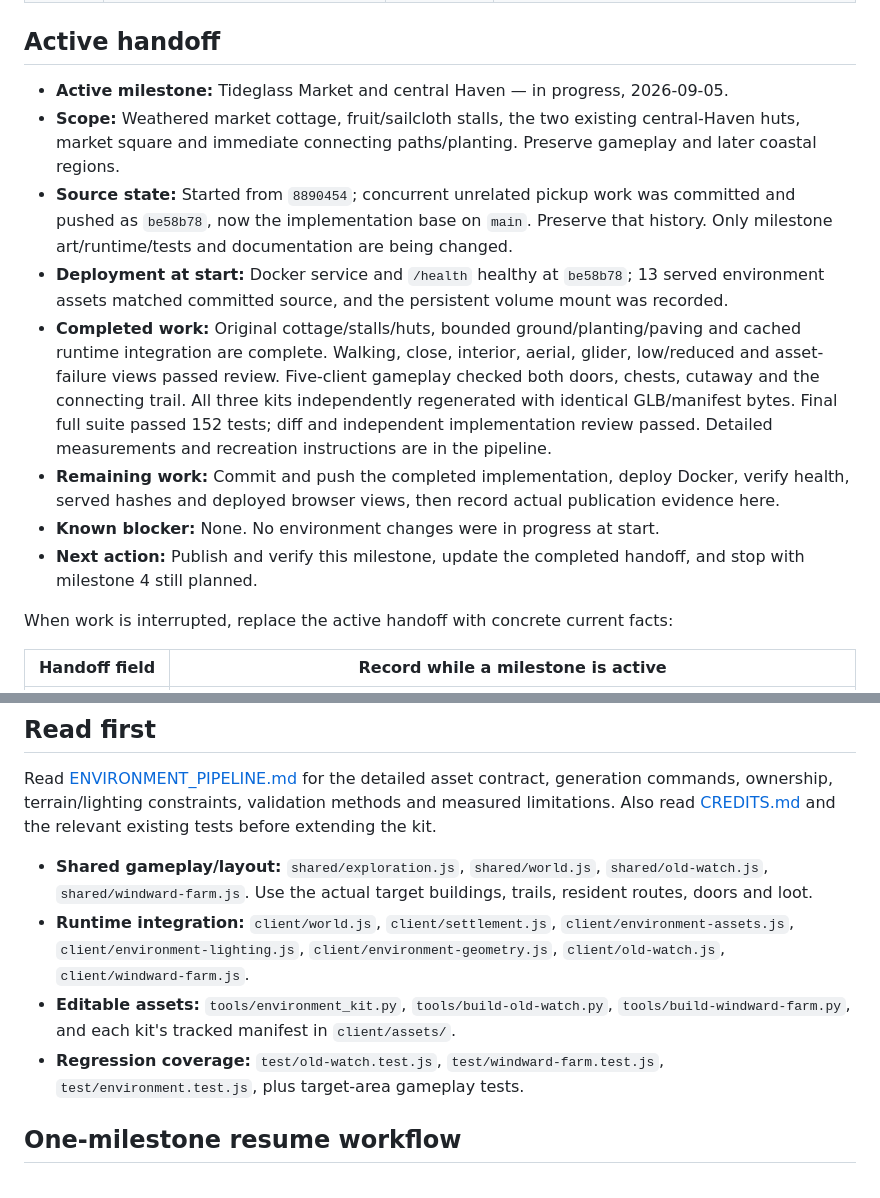
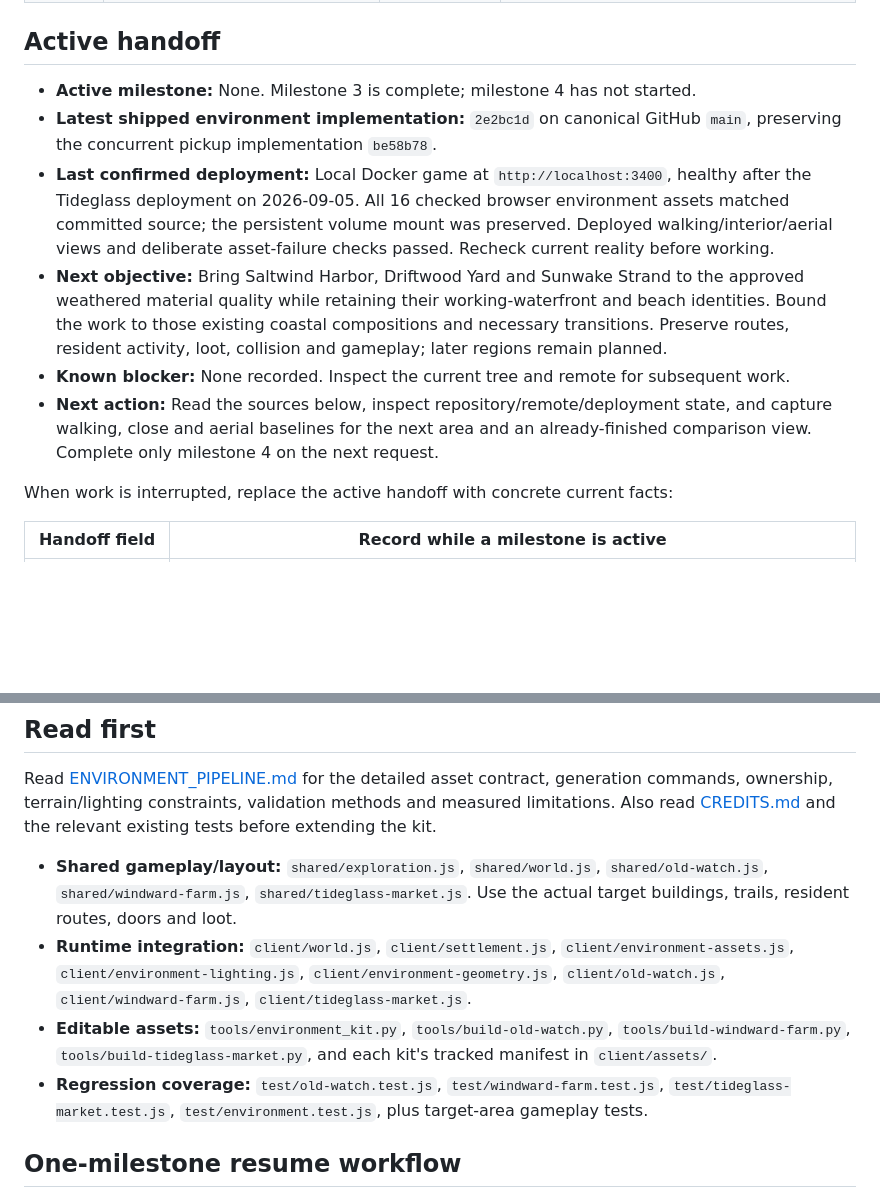
Before and after one commit to kruppenb/Skywake_Isles, a Markdown page: docs/ENVIRONMENT_ROLLOUT.md, 2 parts joined by grey strips. Rendered like a GitHub page; blank space fills up the shorter version.

Commit message:
docs: record Tideglass rollout verification

```diff
--- a/docs/ENVIRONMENT_ROLLOUT.md
+++ b/docs/ENVIRONMENT_ROLLOUT.md
@@ -23,14 +23,12 @@ Windward Farm is shipped and validated at `8b66888`; that records implementation
 
 ## Active handoff
 
-- **Active milestone:** Tideglass Market and central Haven — in progress, 2026-09-05.
-- **Scope:** Weathered market cottage, fruit/sailcloth stalls, the two existing central-Haven huts, market square and immediate connecting paths/planting. Preserve gameplay and later coastal regions.
-- **Source state:** Started from `8890454`; concurrent unrelated pickup work was committed and pushed as `be58b78`, now the implementation base on `main`. Preserve that history. Only milestone art/runtime/tests and documentation are being changed.
-- **Deployment at start:** Docker service and `/health` healthy at `be58b78`; 13 served environment assets matched committed source, and the persistent volume mount was recorded.
-- **Completed work:** Original cottage/stalls/huts, bounded ground/planting/paving and cached runtime integration are complete. Walking, close, interior, aerial, glider, low/reduced and asset-failure views passed review. Five-client gameplay checked both doors, chests, cutaway and the connecting trail. All three kits independently regenerated with identical GLB/manifest bytes. Final full suite passed 152 tests; diff and independent implementation review passed. Detailed measurements and recreation instructions are in the pipeline.
-- **Remaining work:** Commit and push the completed implementation, deploy Docker, verify health, served hashes and deployed browser views, then record actual publication evidence here.
-- **Known blocker:** None. No environment changes were in progress at start.
-- **Next action:** Publish and verify this milestone, update the completed handoff, and stop with milestone 4 still planned.
+- **Active milestone:** None. Milestone 3 is complete; milestone 4 has not started.
+- **Latest shipped environment implementation:** `2e2bc1d` on canonical GitHub `main`, preserving the concurrent pickup implementation `be58b78`.
+- **Last confirmed deployment:** Local Docker game at `http://localhost:3400`, healthy after the Tideglass deployment on 2026-09-05. All 16 checked browser environment assets matched committed source; the persistent volume mount was preserved. Deployed walking/interior/aerial views and deliberate asset-failure checks passed. Recheck current reality before working.
+- **Next objective:** Bring Saltwind Harbor, Driftwood Yard and Sunwake Strand to the approved weathered material quality while retaining their working-waterfront and beach identities. Bound the work to those existing coastal compositions and necessary transitions. Preserve routes, resident activity, loot, collision and gameplay; later regions remain planned.
+- **Known blocker:** None recorded. Inspect the current tree and remote for subsequent work.
+- **Next action:** Read the sources below, inspect repository/remote/deployment state, and capture walking, close and aerial baselines for the next area and an already-finished comparison view. Complete only milestone 4 on the next request.
 
 When work is interrupted, replace the active handoff with concrete current facts:
 
@@ -49,10 +47,10 @@ Keep this handoff useful without `.qa`: local helpers may accelerate verificatio
 
 Read [ENVIRONMENT_PIPELINE.md](ENVIRONMENT_PIPELINE.md) for the detailed asset contract, generation commands, ownership, terrain/lighting constraints, validation methods and measured limitations. Also read [CREDITS.md](../CREDITS.md) and the relevant existing tests before extending the kit.
 
-- **Shared gameplay/layout:** `shared/exploration.js`, `shared/world.js`, `shared/old-watch.js`, `shared/windward-farm.js`. Use the actual target buildings, trails, resident routes, doors and loot.
-- **Runtime integration:** `client/world.js`, `client/settlement.js`, `client/environment-assets.js`, `client/environment-lighting.js`, `client/environment-geometry.js`, `client/old-watch.js`, `client/windward-farm.js`.
-- **Editable assets:** `tools/environment_kit.py`, `tools/build-old-watch.py`, `tools/build-windward-farm.py`, and each kit's tracked manifest in `client/assets/`.
-- **Regression coverage:** `test/old-watch.test.js`, `test/windward-farm.test.js`, `test/environment.test.js`, plus target-area gameplay tests.
+- **Shared gameplay/layout:** `shared/exploration.js`, `shared/world.js`, `shared/old-watch.js`, `shared/windward-farm.js`, `shared/tideglass-market.js`. Use the actual target buildings, trails, resident routes, doors and loot.
+- **Runtime integration:** `client/world.js`, `client/settlement.js`, `client/environment-assets.js`, `client/environment-lighting.js`, `client/environment-geometry.js`, `client/old-watch.js`, `client/windward-farm.js`, `client/tideglass-market.js`.
+- **Editable assets:** `tools/environment_kit.py`, `tools/build-old-watch.py`, `tools/build-windward-farm.py`, `tools/build-tideglass-market.py`, and each kit's tracked manifest in `client/assets/`.
+- **Regression coverage:** `test/old-watch.test.js`, `test/windward-farm.test.js`, `test/tideglass-market.test.js`, `test/environment.test.js`, plus target-area gameplay tests.
 
 ## One-milestone resume workflow
 
```
Also changed, not shown: other parts of docs/ENVIRONMENT_ROLLOUT.md (+11 -3 lines), docs/ENVIRONMENT_PIPELINE.md (+10 -8 lines).
